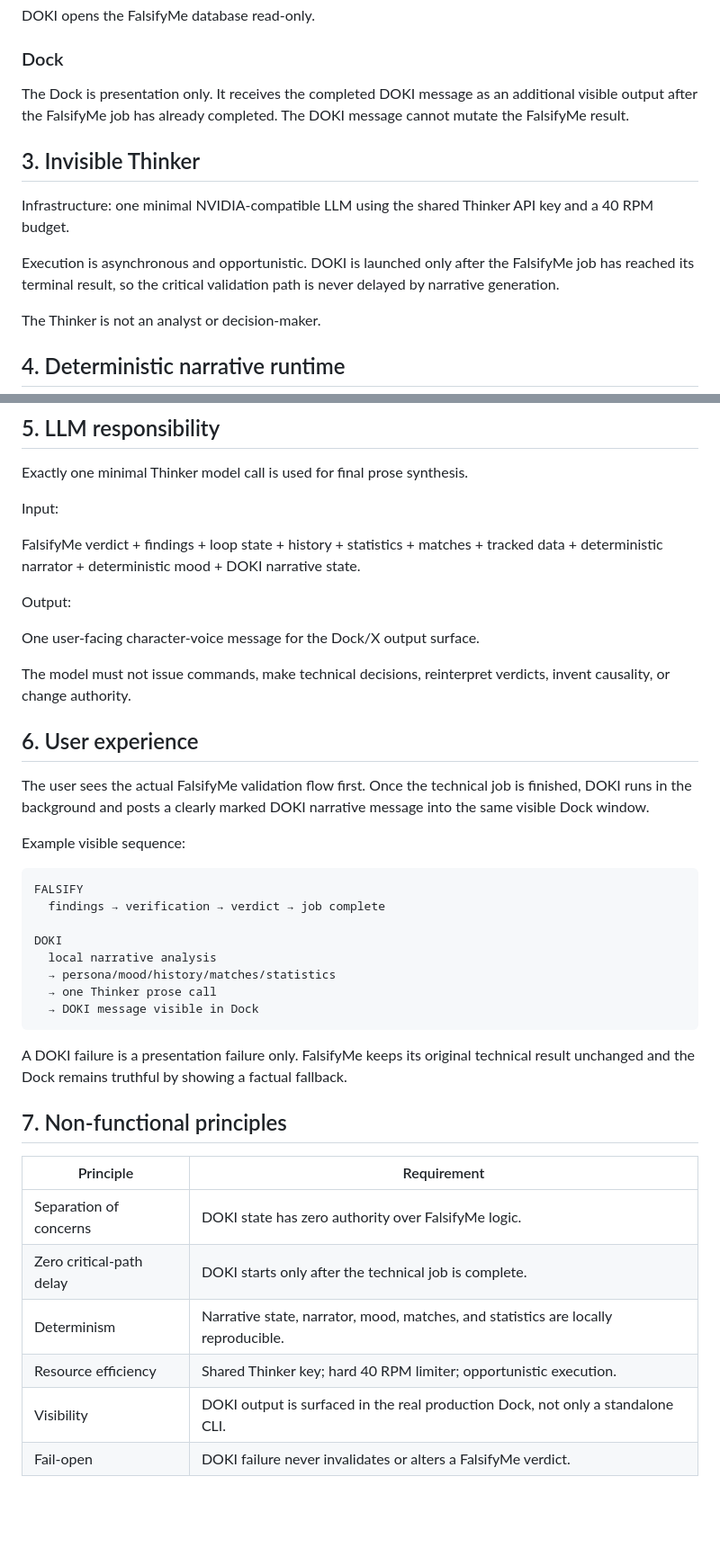
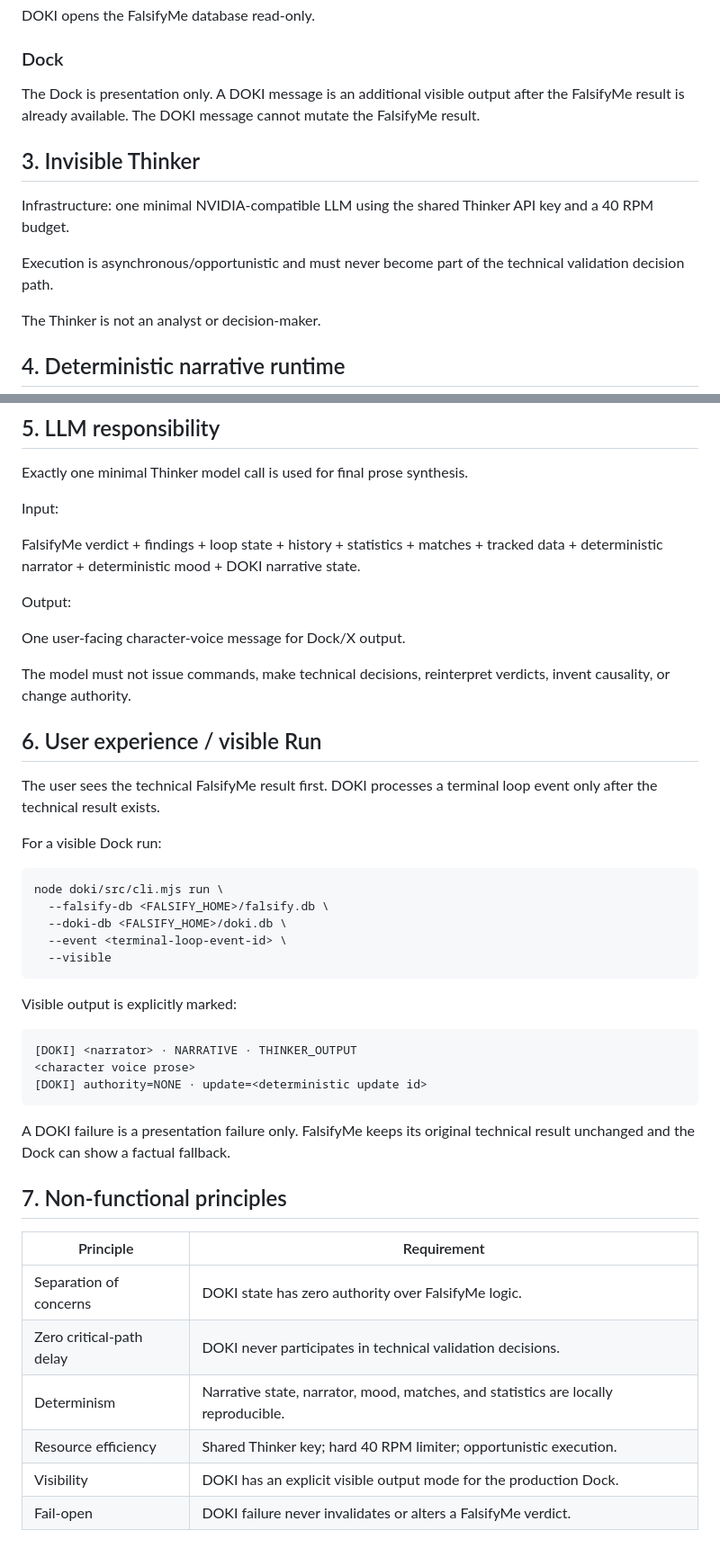
Before and after one commit to vannon091118/Falsify_Me, a Markdown page: doki/DOKI_SCOPE.md, 2 parts joined by grey strips. Shown at 90% size. Drawn GitHub-style; blank space fills up the shorter version.

Commit message:
docs: define visible DOKI Dock run

````diff
--- a/doki/DOKI_SCOPE.md
+++ b/doki/DOKI_SCOPE.md
@@ -20,13 +20,13 @@ DOKI opens the FalsifyMe database read-only.
 
 ### Dock
 
-The Dock is presentation only. It receives the completed DOKI message as an additional visible output after the FalsifyMe job has already completed. The DOKI message cannot mutate the FalsifyMe result.
+The Dock is presentation only. A DOKI message is an additional visible output after the FalsifyMe result is already available. The DOKI message cannot mutate the FalsifyMe result.
 
 ## 3. Invisible Thinker
 
 Infrastructure: one minimal NVIDIA-compatible LLM using the shared Thinker API key and a 40 RPM budget.
 
-Execution is asynchronous and opportunistic. DOKI is launched only after the FalsifyMe job has reached its terminal result, so the critical validation path is never delayed by narrative generation.
+Execution is asynchronous/opportunistic and must never become part of the technical validation decision path.
 
 The Thinker is not an analyst or decision-maker.
 
@@ -56,36 +56,41 @@ FalsifyMe verdict + findings + loop state + history + statistics + matches + tra
 
 Output:
 
-One user-facing character-voice message for the Dock/X output surface.
+One user-facing character-voice message for Dock/X output.
 
 The model must not issue commands, make technical decisions, reinterpret verdicts, invent causality, or change authority.
 
-## 6. User experience
+## 6. User experience / visible Run
 
-The user sees the actual FalsifyMe validation flow first. Once the technical job is finished, DOKI runs in the background and posts a clearly marked DOKI narrative message into the same visible Dock window.
+The user sees the technical FalsifyMe result first. DOKI processes a terminal loop event only after the technical result exists.
 
-Example visible sequence:
+For a visible Dock run:
 
 ```text
-FALSIFY
-  findings → verification → verdict → job complete
-
-DOKI
-  local narrative analysis
-  → persona/mood/history/matches/statistics
-  → one Thinker prose call
-  → DOKI message visible in Dock
+node doki/src/cli.mjs run \
+  --falsify-db <FALSIFY_HOME>/falsify.db \
+  --doki-db <FALSIFY_HOME>/doki.db \
+  --event <terminal-loop-event-id> \
+  --visible
 ```
 
-A DOKI failure is a presentation failure only. FalsifyMe keeps its original technical result unchanged and the Dock remains truthful by showing a factual fallback.
+Visible output is explicitly marked:
+
+```text
+[DOKI] <narrator> · NARRATIVE · THINKER_OUTPUT
+<character voice prose>
+[DOKI] authority=NONE · update=<deterministic update id>
+```
+
+A DOKI failure is a presentation failure only. FalsifyMe keeps its original technical result unchanged and the Dock can show a factual fallback.
 
 ## 7. Non-functional principles
 
 | Principle | Requirement |
 | --- | --- |
 | Separation of concerns | DOKI state has zero authority over FalsifyMe logic. |
-| Zero critical-path delay | DOKI starts only after the technical job is complete. |
+| Zero critical-path delay | DOKI never participates in technical validation decisions. |
 | Determinism | Narrative state, narrator, mood, matches, and statistics are locally reproducible. |
 | Resource efficiency | Shared Thinker key; hard 40 RPM limiter; opportunistic execution. |
-| Visibility | DOKI output is surfaced in the real production Dock, not only a standalone CLI. |
+| Visibility | DOKI has an explicit visible output mode for the production Dock. |
 | Fail-open | DOKI failure never invalidates or alters a FalsifyMe verdict. |
````
Also changed, not shown: other parts of doki/DOKI_SCOPE.md (+1 -1 lines).
